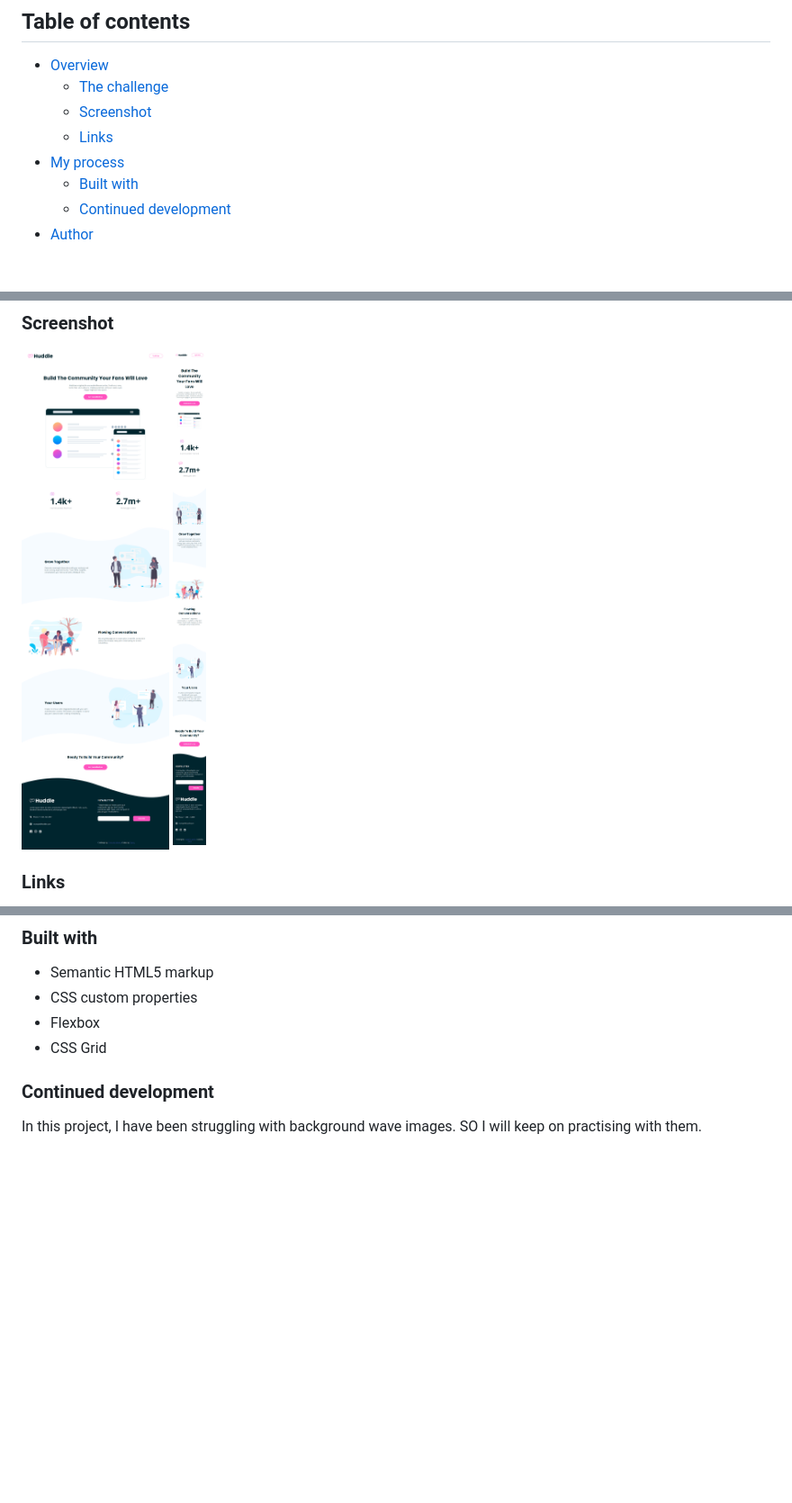
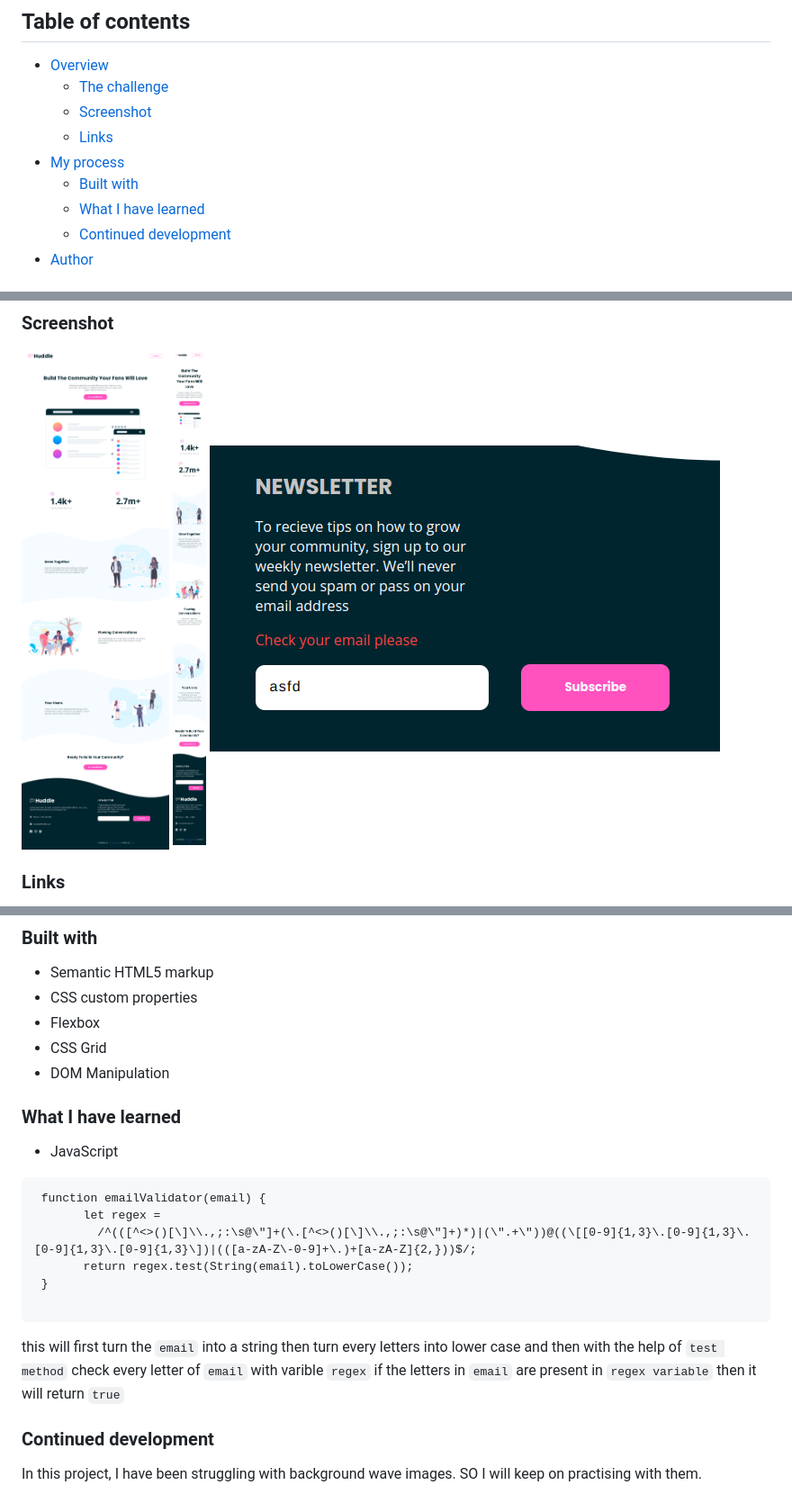
Before and after one commit to Tiyana19/Huddle-landing-page-with-curved-sections, a Markdown page: README.md, 3 parts joined by grey strips. Shown: that part at 90% size. GitHub-like rendering; pictures changed too: images/active-preview.png (added); blank space fills up the shorter version.

````diff
--- a/README.md
+++ b/README.md
@@ -10,6 +10,7 @@ This is a solution to the [Huddle landing page with curved sections challenge on
   - [Links](#links)
 - [My process](#my-process)
   - [Built with](#built-with)
+  - [What I have learned](#what-i-have-learned)
   - [Continued development](#continued-development)
 - [Author](#author)
 
@@ -26,6 +27,7 @@ Users should be able to:
 
 ![Desktop Size 1440px](images/desktop-screenshot.png)
 ![Mobile Size 375px](images/mobile-screenshot.png)
+![Active State form](images/active-preview.png)
 
 ### Links
 
@@ -40,6 +42,23 @@ Users should be able to:
 - CSS custom properties
 - Flexbox
 - CSS Grid
+- DOM Manipulation
+
+### What I have learned
+
+- JavaScript
+
+```
+ function emailValidator(email) {
+       let regex =
+         /^(([^<>()[\]\\.,;:\s@\"]+(\.[^<>()[\]\\.,;:\s@\"]+)*)|(\".+\"))@((\[[0-9]{1,3}\.[0-9]{1,3}\.[0-9]{1,3}\.[0-9]{1,3}\])|(([a-zA-Z\-0-9]+\.)+[a-zA-Z]{2,}))$/;
+       return regex.test(String(email).toLowerCase());
+ }
+
+```
+
+this will first turn the `email` into a string then turn every letters into lower case and then with the help of `test method` check every letter of `email` with varible `regex` if the letters in `email` are present in `regex variable` then it will return
+`true`
 
 ### Continued development
 
````
Also changed, not shown: 2 other files.
